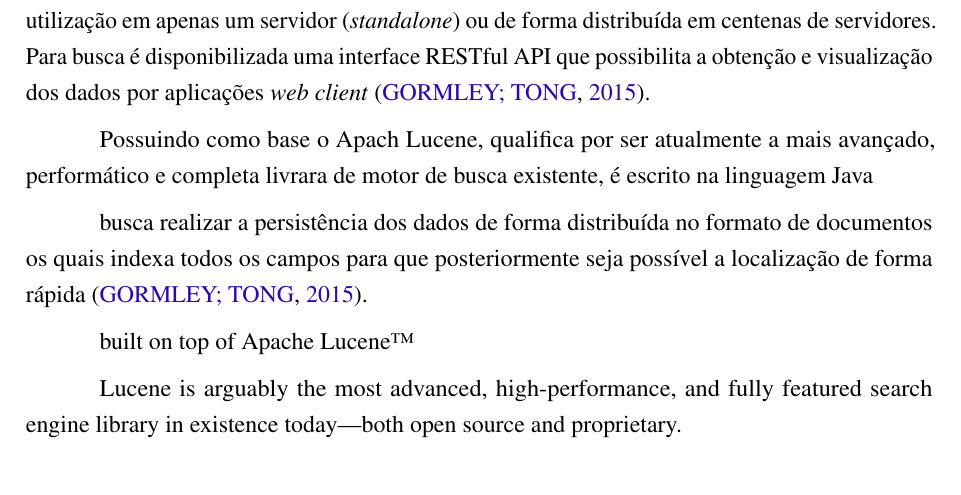
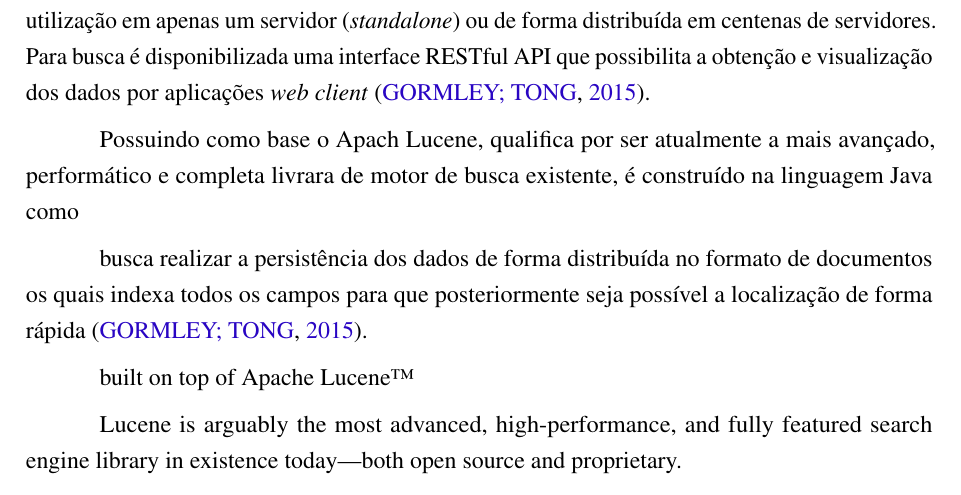
Before and after one commit to nitaicharan/TCC, a LaTeX thesis (Modelo AbnTex2/TCC.tex, which reads Modelo AbnTex2/textuais/capitulo2/elasticsearch.tex): part of page 19 of 24, cut so that both start at the same text. Compiled offline with pdfLaTeX.

Commit message:
Update qua mai 22 00:03:58 -03 2019

```diff
--- a/Modelo AbnTex2/textuais/capitulo2/elasticsearch.tex
+++ b/Modelo AbnTex2/textuais/capitulo2/elasticsearch.tex
@@ -2,6 +2,6 @@ Para busca e persistência dos dados será utilizado a tecnologia Elasticsearch
 
 Tendo como principal objetivo facilitar a busca por texto e a rapidez no acesso aos dados e gravação, o Elasticsearch possui a capacidade de funcionamento escalável sendo possível a utilização em apenas um servidor (\textit{standalone}) ou de forma distribuída em centenas de servidores.  Para busca é disponibilizada uma interface RESTful API que possibilita a obtenção e visualização dos dados por aplicações \textit{web client} \cite{Gormley:2015}.
 
-Possuindo como base o Apach Lucene, qualifica por ser atualmente a mais avançado, performático e completa livrara de motor de busca existente, é escrito na linguagem Java
+Possuindo como base o Apach Lucene, qualifica por ser atualmente a mais avançado, performático e completa livrara de motor de busca existente, é construído na linguagem Java como
 
 busca realizar a persistência dos dados de forma distribuída no formato de documentos os quais indexa todos os campos para que posteriormente seja possível a localização de forma rápida \cite{Gormley:2015}.
```
Also changed, not shown: Modelo AbnTex2/TCC.pdf, 4 other files.
